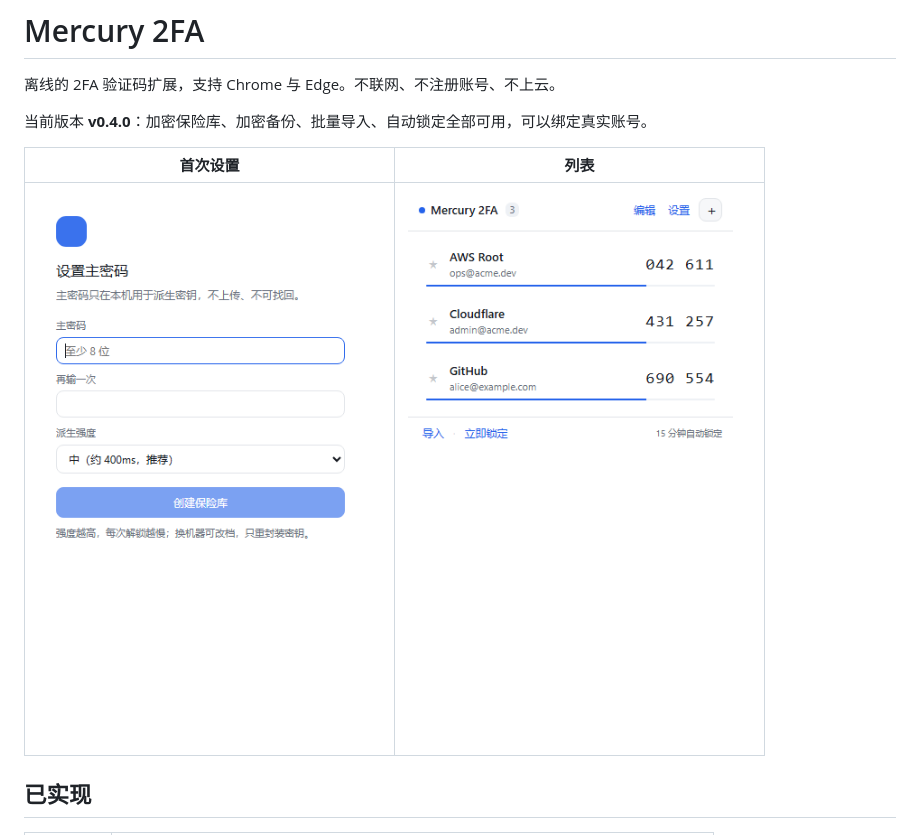
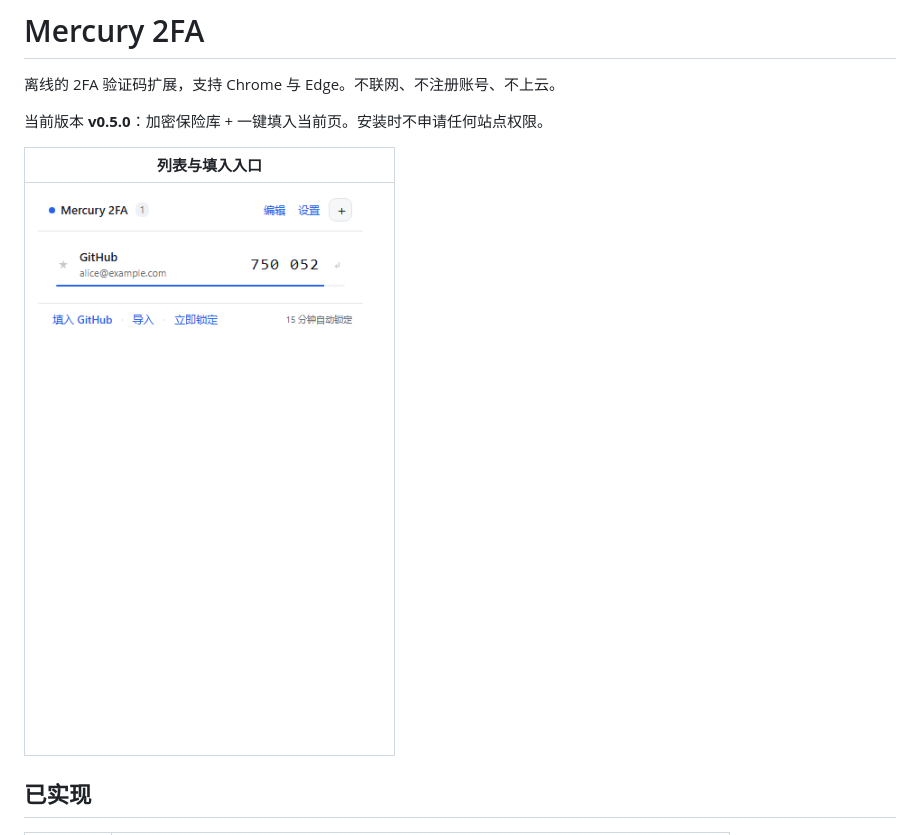
Before and after one commit to THEME26/mercury-2fa, a Markdown page: README.md, the part around one of its changes. Rendered like a GitHub page; pictures changed too: docs/screenshot-0.5-list.png (added).

```diff
--- a/README.md
+++ b/README.md
@@ -2,11 +2,11 @@
 
 离线的 2FA 验证码扩展，支持 Chrome 与 Edge。不联网、不注册账号、不上云。
 
-当前版本 **v0.4.0**：加密保险库、加密备份、批量导入、自动锁定全部可用，可以绑定真实账号。
+当前版本 **v0.5.0**：加密保险库 + 一键填入当前页。安装时不申请任何站点权限。
 
-| 首次设置 | 列表 |
-|---|---|
-| ![设置主密码](docs/screenshot-0.4-lock.png) | ![列表](docs/screenshot-0.4-list.png) |
+| 列表与填入入口 |
+|---|
+| ![列表](docs/screenshot-0.5-list.png) |
 
 ## 已实现
 
```
Also changed, not shown: other parts of README.md (+54 -17 lines), .workbuddy/memory/2026-11-26.md (+12 -0 lines), 15 other files.
